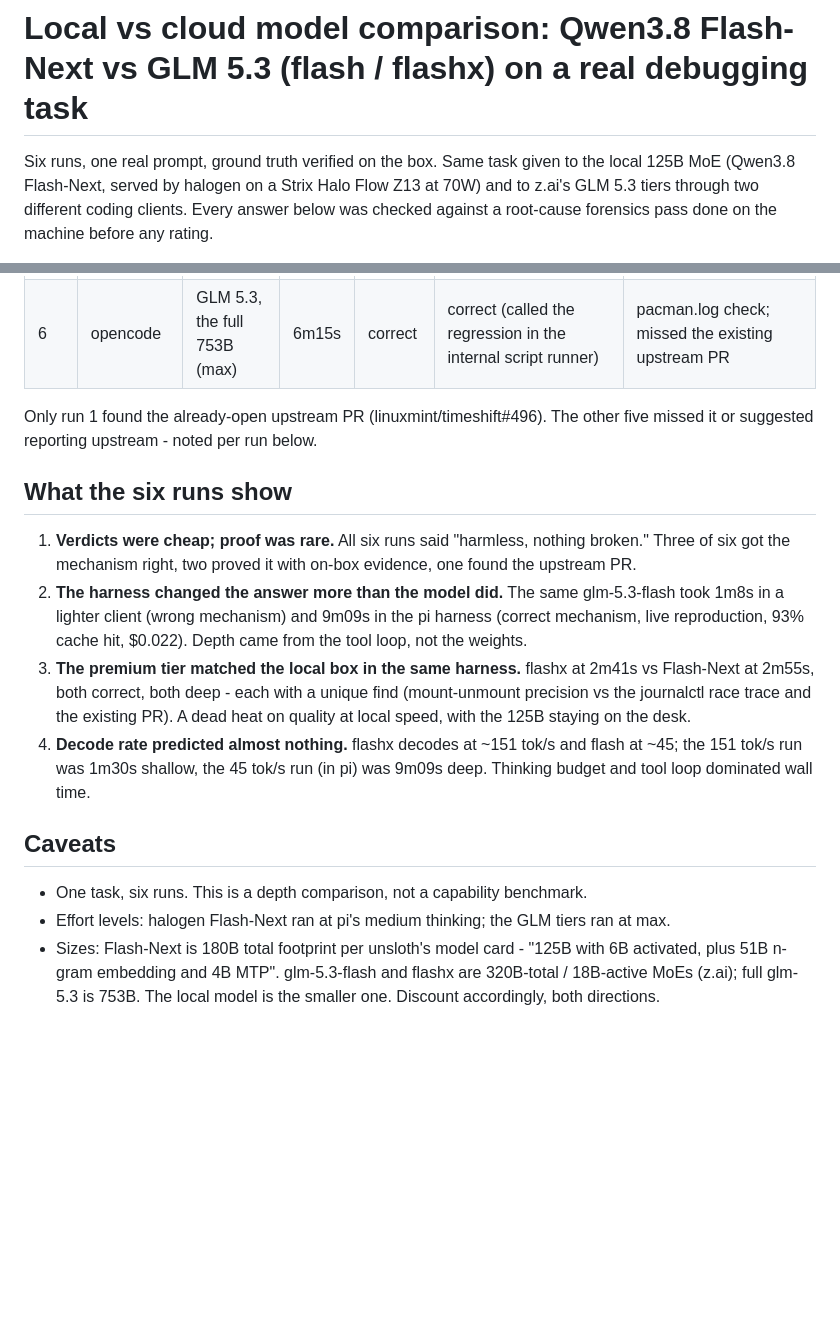
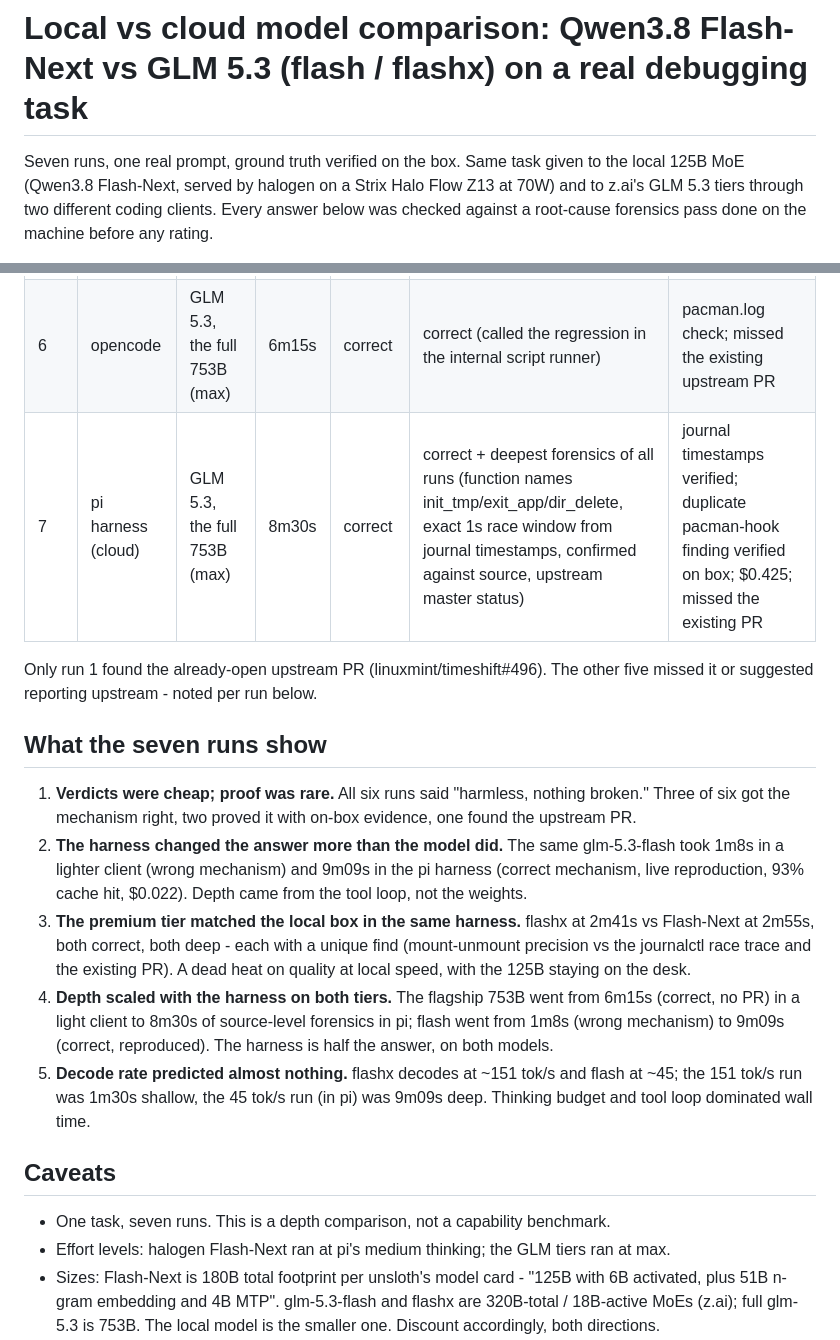
Before and after one commit to aic0d3r/qwen38-strix-halo-harness, a Markdown page: docs/local-vs-cloud-model-comparison.md, 2 parts joined by grey strips. Rendered like a GitHub page; blank space fills up the shorter version.

Commit message:
docs: run 7 - GLM 5.3 753B in pi harness, 8m30s, deepest forensics

```diff
--- a/docs/local-vs-cloud-model-comparison.md
+++ b/docs/local-vs-cloud-model-comparison.md
@@ -1,6 +1,6 @@
 # Local vs cloud model comparison: Qwen3.8 Flash-Next vs GLM 5.3 (flash / flashx) on a real debugging task
 
-Six runs, one real prompt, ground truth verified on the box. Same task given to the local
+Seven runs, one real prompt, ground truth verified on the box. Same task given to the local
 125B MoE (Qwen3.8 Flash-Next, served by halogen on a Strix Halo Flow Z13 at 70W) and to
 z.ai's GLM 5.3 tiers through two different coding clients. Every answer below was checked
 against a root-cause forensics pass done on the machine before any rating.
@@ -58,11 +58,12 @@ directory` line, does it need fixing?
 | 4 | opencode | glm-5.3-flash | 1m8s | correct | wrong (blamed a broken-shebang `status` file in PATH) | handed diagnostic commands back to the user |
 | 5 | opencode | glm-5.3-flashx | 1m30s | correct | correct | corroborated via web search |
 | 6 | opencode | GLM 5.3, the full 753B (max) | 6m15s | correct | correct (called the regression in the internal script runner) | pacman.log check; missed the existing upstream PR |
+| 7 | pi harness (cloud) | GLM 5.3, the full 753B (max) | 8m30s | correct | correct + deepest forensics of all runs (function names init_tmp/exit_app/dir_delete, exact 1s race window from journal timestamps, confirmed against source, upstream master status) | journal timestamps verified; duplicate pacman-hook finding verified on box; $0.425; missed the existing PR |
 
 Only run 1 found the already-open upstream PR (linuxmint/timeshift#496). The other five
 missed it or suggested reporting upstream - noted per run below.
 
-## What the six runs show
+## What the seven runs show
 
 1. **Verdicts were cheap; proof was rare.** All six runs said "harmless, nothing broken."
    Three of six got the mechanism right, two proved it with on-box evidence, one found the
@@ -74,13 +75,17 @@ missed it or suggested reporting upstream - noted per run below.
    Flash-Next at 2m55s, both correct, both deep - each with a unique find (mount-unmount
    precision vs the journalctl race trace and the existing PR). A dead heat on quality at
    local speed, with the 125B staying on the desk.
-4. **Decode rate predicted almost nothing.** flashx decodes at ~151 tok/s and flash at ~45;
+4. **Depth scaled with the harness on both tiers.** The flagship 753B went from 6m15s
+   (correct, no PR) in a light client to 8m30s of source-level forensics in pi; flash went
+   from 1m8s (wrong mechanism) to 9m09s (correct, reproduced). The harness is half the answer,
+   on both models.
+5. **Decode rate predicted almost nothing.** flashx decodes at ~151 tok/s and flash at ~45;
    the 151 tok/s run was 1m30s shallow, the 45 tok/s run (in pi) was 9m09s deep. Thinking
    budget and tool loop dominated wall time.
 
 ## Caveats
 
-- One task, six runs. This is a depth comparison, not a capability benchmark.
+- One task, seven runs. This is a depth comparison, not a capability benchmark.
 - Effort levels: halogen Flash-Next ran at pi's medium thinking; the GLM tiers ran at max.
 - Sizes: Flash-Next is 180B total footprint per unsloth's model card - "125B with 6B
   activated, plus 51B n-gram embedding and 4B MTP". glm-5.3-flash and flashx are
```
